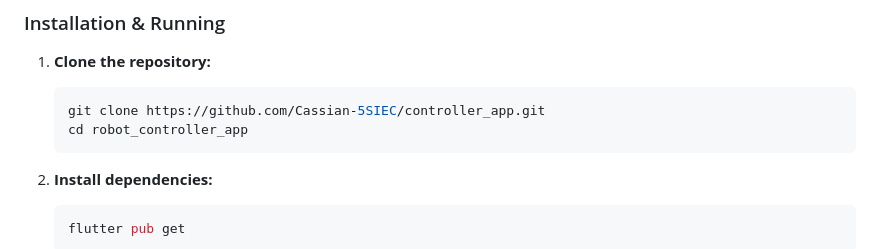
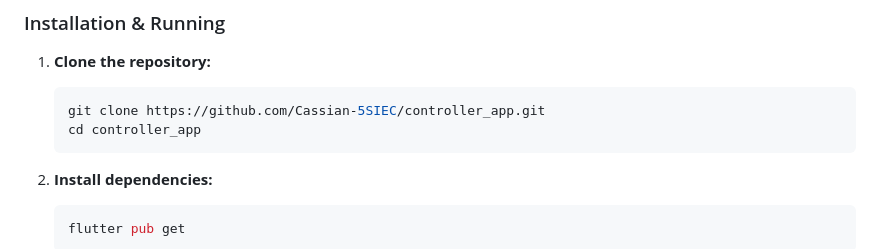
Before and after one commit to Cassian-5SIEC/controller_app, a Markdown page: README.md, the part around the change. Drawn GitHub-style.

Commit message:
feat: update readme with corect dir name

````diff
--- a/README.md
+++ b/README.md
@@ -27,7 +27,7 @@ A simple Flutter application for Android designed to remotely control a robot (e
 
     ```bash
     git clone https://github.com/Cassian-5SIEC/controller_app.git
-    cd robot_controller_app
+    cd controller_app
     ```
 
 2.  **Install dependencies:**
````
